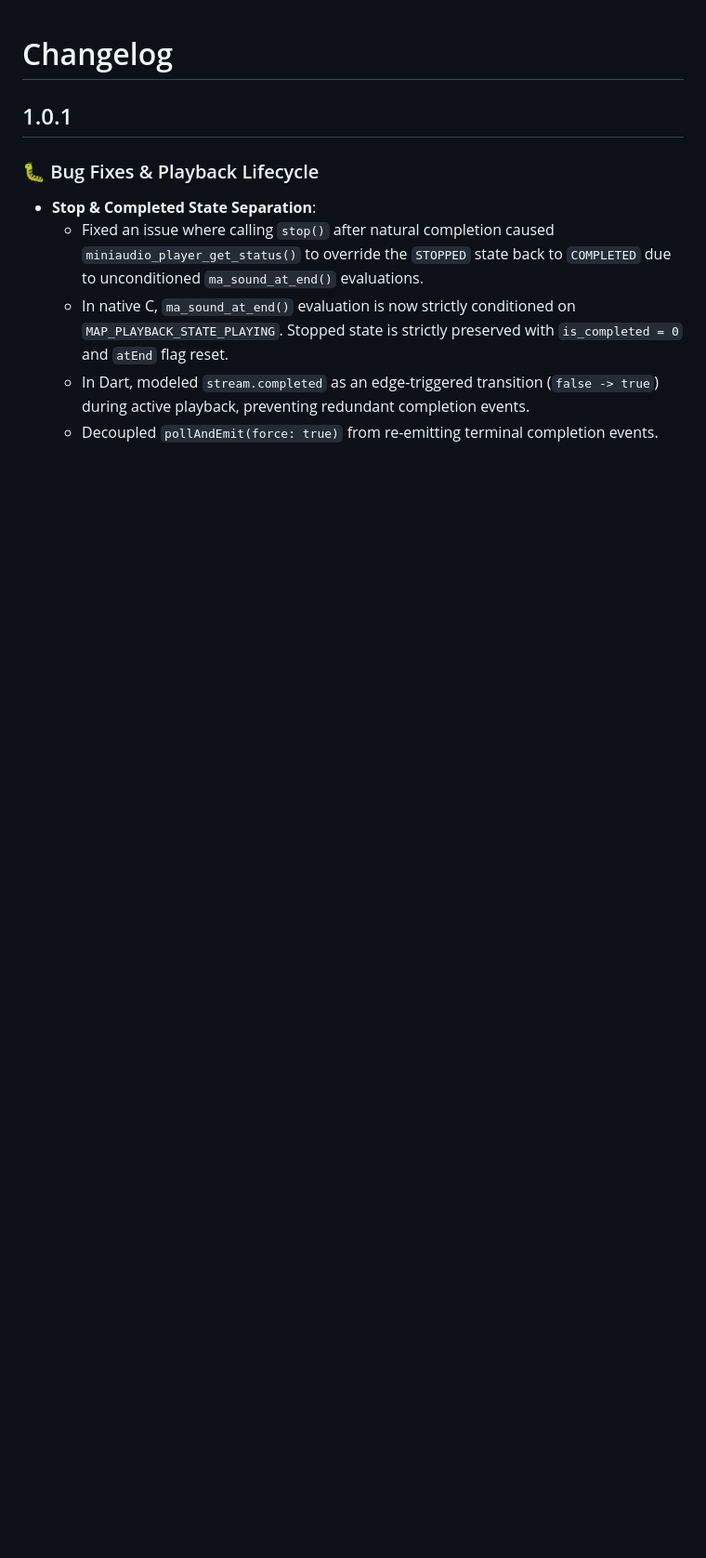
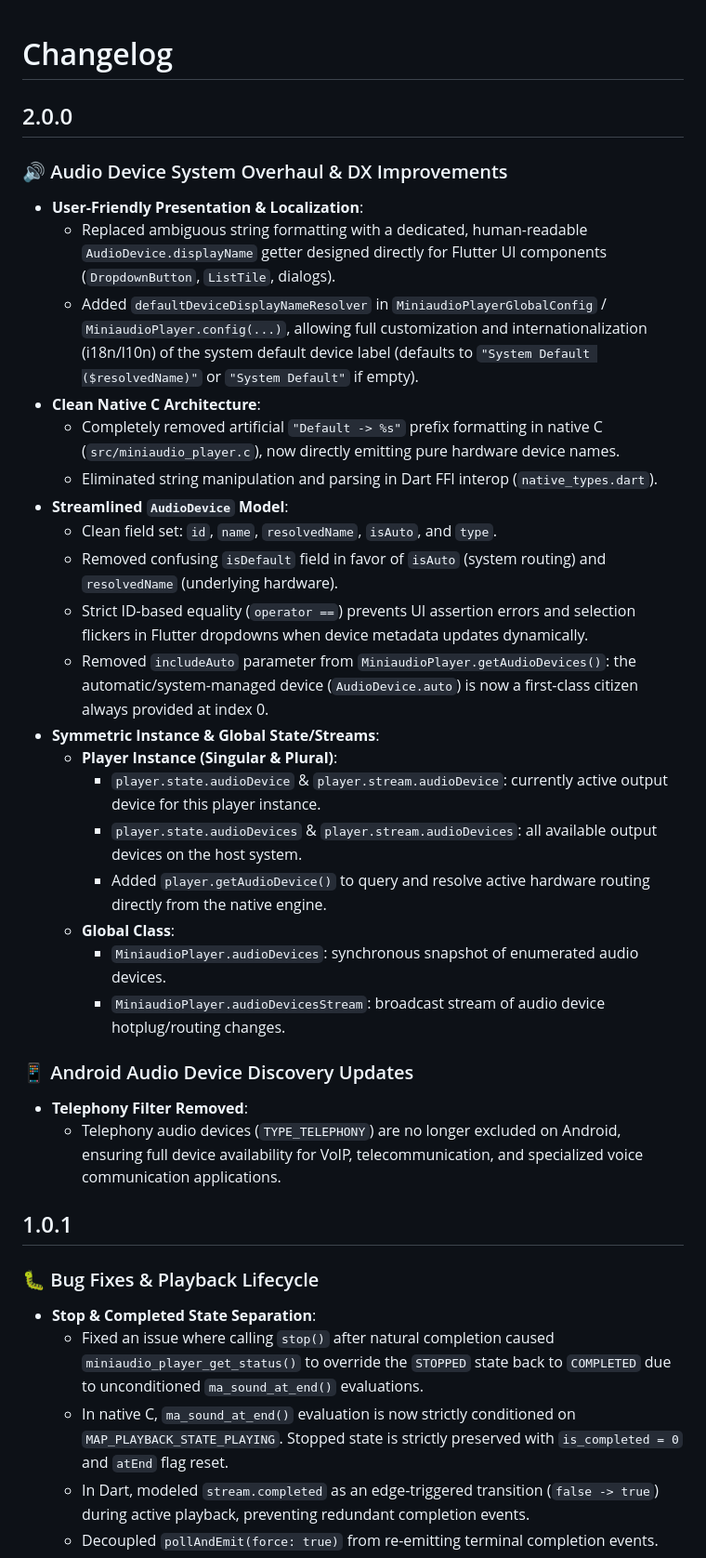
Before and after one commit to chomusuke-mk/miniaudio_player, a Markdown page: CHANGELOG.md, the part around the change. Shown at 93% size. GitHub-like rendering; blank space fills up the shorter version.

```diff
--- a/CHANGELOG.md
+++ b/CHANGELOG.md
@@ -1,4 +1,33 @@
 # Changelog
+
+## 2.0.0
+
+### 🔊 Audio Device System Overhaul & DX Improvements
+
+- **User-Friendly Presentation & Localization**:
+  - Replaced ambiguous string formatting with a dedicated, human-readable `AudioDevice.displayName` getter designed directly for Flutter UI components (`DropdownButton`, `ListTile`, dialogs).
+  - Added `defaultDeviceDisplayNameResolver` in `MiniaudioPlayerGlobalConfig` / `MiniaudioPlayer.config(...)`, allowing full customization and internationalization (i18n/l10n) of the system default device label (defaults to `"System Default ($resolvedName)"` or `"System Default"` if empty).
+- **Clean Native C Architecture**:
+  - Completely removed artificial `"Default -> %s"` prefix formatting in native C (`src/miniaudio_player.c`), now directly emitting pure hardware device names.
+  - Eliminated string manipulation and parsing in Dart FFI interop (`native_types.dart`).
+- **Streamlined `AudioDevice` Model**:
+  - Clean field set: `id`, `name`, `resolvedName`, `isAuto`, and `type`.
+  - Removed confusing `isDefault` field in favor of `isAuto` (system routing) and `resolvedName` (underlying hardware).
+  - Strict ID-based equality (`operator ==`) prevents UI assertion errors and selection flickers in Flutter dropdowns when device metadata updates dynamically.
+  - Removed `includeAuto` parameter from `MiniaudioPlayer.getAudioDevices()`: the automatic/system-managed device (`AudioDevice.auto`) is now a first-class citizen always provided at index 0.
+- **Symmetric Instance & Global State/Streams**:
+  - **Player Instance (Singular & Plural)**:
+    - `player.state.audioDevice` & `player.stream.audioDevice`: currently active output device for this player instance.
+    - `player.state.audioDevices` & `player.stream.audioDevices`: all available output devices on the host system.
+    - Added `player.getAudioDevice()` to query and resolve active hardware routing directly from the native engine.
+  - **Global Class**:
+    - `MiniaudioPlayer.audioDevices`: synchronous snapshot of enumerated audio devices.
+    - `MiniaudioPlayer.audioDevicesStream`: broadcast stream of audio device hotplug/routing changes.
+
+### 📱 Android Audio Device Discovery Updates
+
+- **Telephony Filter Removed**:
+  - Telephony audio devices (`TYPE_TELEPHONY`) are no longer excluded on Android, ensuring full device availability for VoIP, telecommunication, and specialized voice communication applications.
 
 ## 1.0.1
 
```
Also changed, not shown: README.md (+39 -2 lines), assets/feature_screenshot.png, 13 other files.
